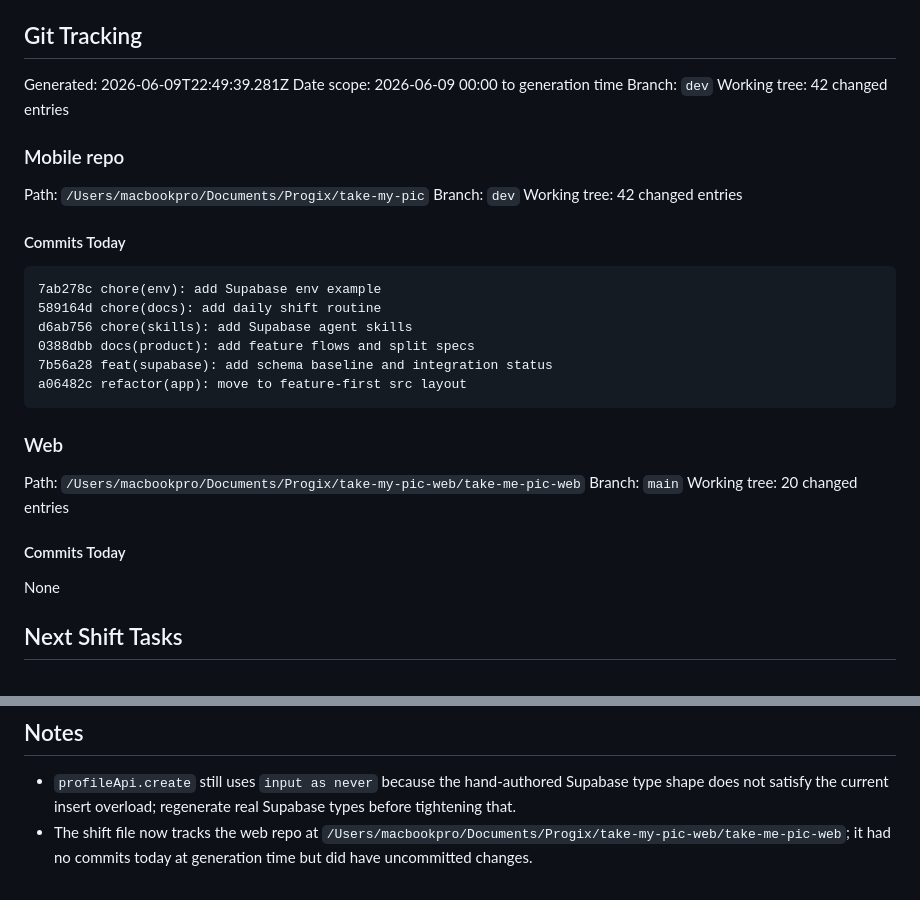
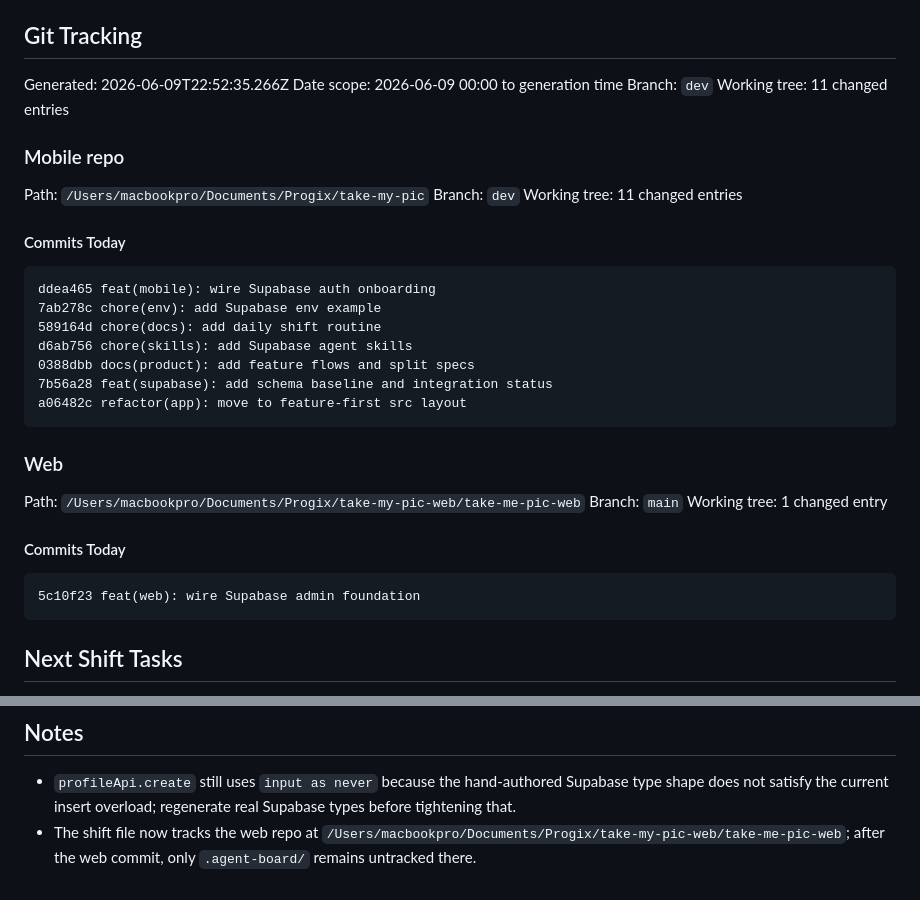
Before and after one commit to DigitariaWebs/take-me-pic, a Markdown page: docs/daily_shift_tasks/daily-shift-2026-06-09.md, 2 parts joined by grey strips. Drawn GitHub-style.

Commit message:
docs(shift): refresh June 9 daily ledger

````diff
--- a/docs/daily_shift_tasks/daily-shift-2026-06-09.md
+++ b/docs/daily_shift_tasks/daily-shift-2026-06-09.md
@@ -32,20 +32,21 @@ Implemented the first mobile auth slice around Supabase email/password signup, e
 <!-- daily-shift:auto:start -->
 ## Git Tracking
 
-Generated: 2026-06-09T22:49:39.281Z
+Generated: 2026-06-09T22:52:35.266Z
 Date scope: 2026-06-09 00:00 to generation time
 Branch: `dev`
-Working tree: 42 changed entries
+Working tree: 11 changed entries
 
 ### Mobile repo
 
 Path: `/Users/macbookpro/Documents/Progix/take-my-pic`
 Branch: `dev`
-Working tree: 42 changed entries
+Working tree: 11 changed entries
 
 #### Commits Today
 
 ```text
+ddea465 feat(mobile): wire Supabase auth onboarding
 7ab278c chore(env): add Supabase env example
 589164d chore(docs): add daily shift routine
 d6ab756 chore(skills): add Supabase agent skills
@@ -57,11 +58,13 @@ a06482c refactor(app): move to feature-first src layout
 
 Path: `/Users/macbookpro/Documents/Progix/take-my-pic-web/take-me-pic-web`
 Branch: `main`
-Working tree: 20 changed entries
+Working tree: 1 changed entry
 
 #### Commits Today
 
-None
+```text
+5c10f23 feat(web): wire Supabase admin foundation
+```
 <!-- daily-shift:auto:end -->
 
 ## Next Shift Tasks
@@ -76,4 +79,4 @@ None
 ## Notes
 
 - `profileApi.create` still uses `input as never` because the hand-authored Supabase type shape does not satisfy the current insert overload; regenerate real Supabase types before tightening that.
-- The shift file now tracks the web repo at `/Users/macbookpro/Documents/Progix/take-my-pic-web/take-me-pic-web`; it had no commits today at generation time but did have uncommitted changes.
+- The shift file now tracks the web repo at `/Users/macbookpro/Documents/Progix/take-my-pic-web/take-me-pic-web`; after the web commit, only `.agent-board/` remains untracked there.
````
